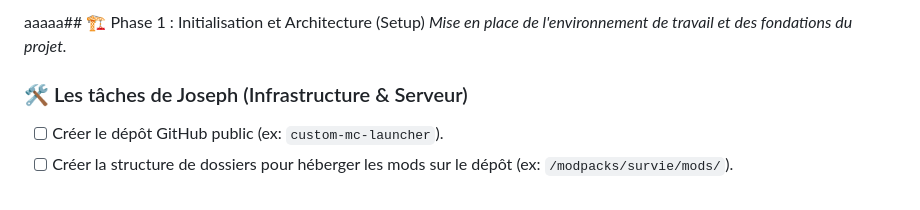
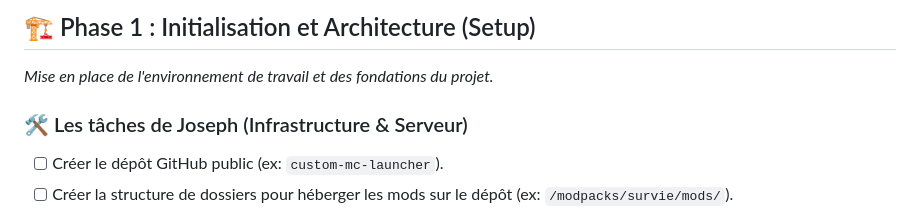
Before and after one commit to PoiBoy34/Launcher_minecraft, a Markdown page: README.md, the part around the change. Rendered like a GitHub page.

```diff
--- a/README.md
+++ b/README.md
@@ -1,4 +1,4 @@
-aaaaa## 🏗️ Phase 1 : Initialisation et Architecture (Setup)
+## 🏗️ Phase 1 : Initialisation et Architecture (Setup)
 *Mise en place de l'environnement de travail et des fondations du projet.*
 
 ### 🛠️ Les tâches de Joseph (Infrastructure & Serveur)
```
